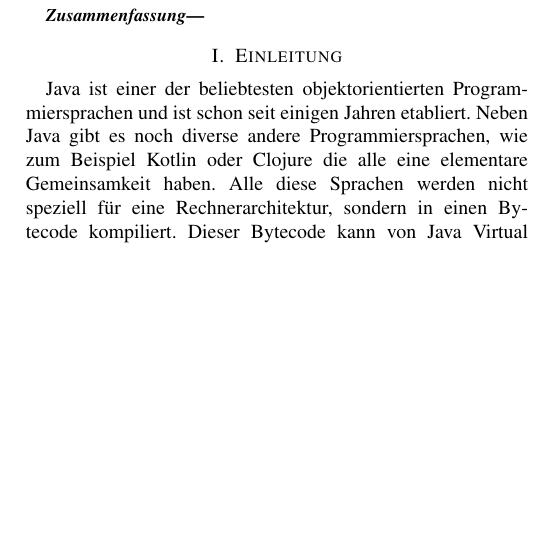
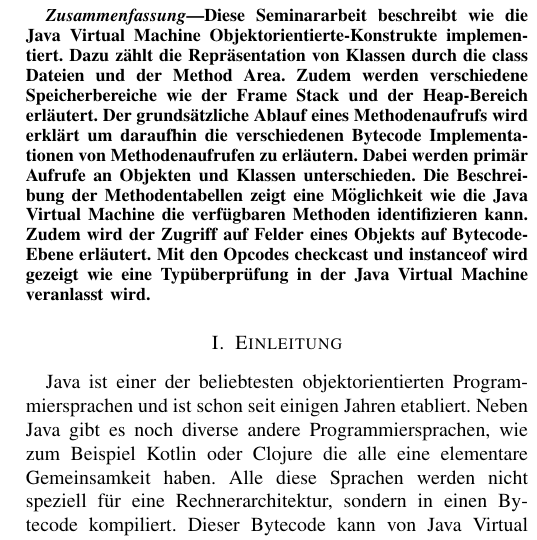
Before and after one commit to georg-braun/Study-Seminararbeit-OO-In-Der-JVM-WS1819, a LaTeX paper (Dokument/Seminararbeit.tex): part of one column of page 1 of 7, cut at the place of the change, the shorter picture padded with empty space. Compiled offline with pdfLaTeX; a missing font is replaced by an installed copy or a similar font; a LaTeX package or settings file that is missing is left out.

Commit message:
Abstract

```diff
--- a/Dokument/Seminararbeit.tex
+++ b/Dokument/Seminararbeit.tex
@@ -28,7 +28,7 @@
 \maketitle
 
 \begin{abstract}
-
+Diese Seminararbeit beschreibt wie die Java Virtual Machine Objektorientierte-Konstrukte implementiert. Dazu zählt die Repräsentation von Klassen durch die class Dateien und der Method Area. Zudem werden verschiedene Speicherbereiche wie der Frame Stack und der Heap-Bereich erläutert. Der grundsätzliche Ablauf eines Methodenaufrufs wird erklärt um daraufhin die verschiedenen Bytecode Implementationen von Methodenaufrufen zu erläutern. Dabei werden primär Aufrufe an Objekten und Klassen unterschieden. Die Beschreibung der Methodentabellen zeigt eine Möglichkeit wie die Java Virtual Machine die verfügbaren Methoden identifizieren kann. Zudem wird der Zugriff auf Felder eines Objekts auf Bytecode-Ebene erläutert. Mit den Opcodes checkcast und instanceof wird gezeigt wie eine Typüberprüfung in der Java Virtual Machine veranlasst wird.
 \end{abstract}
 
 
```
